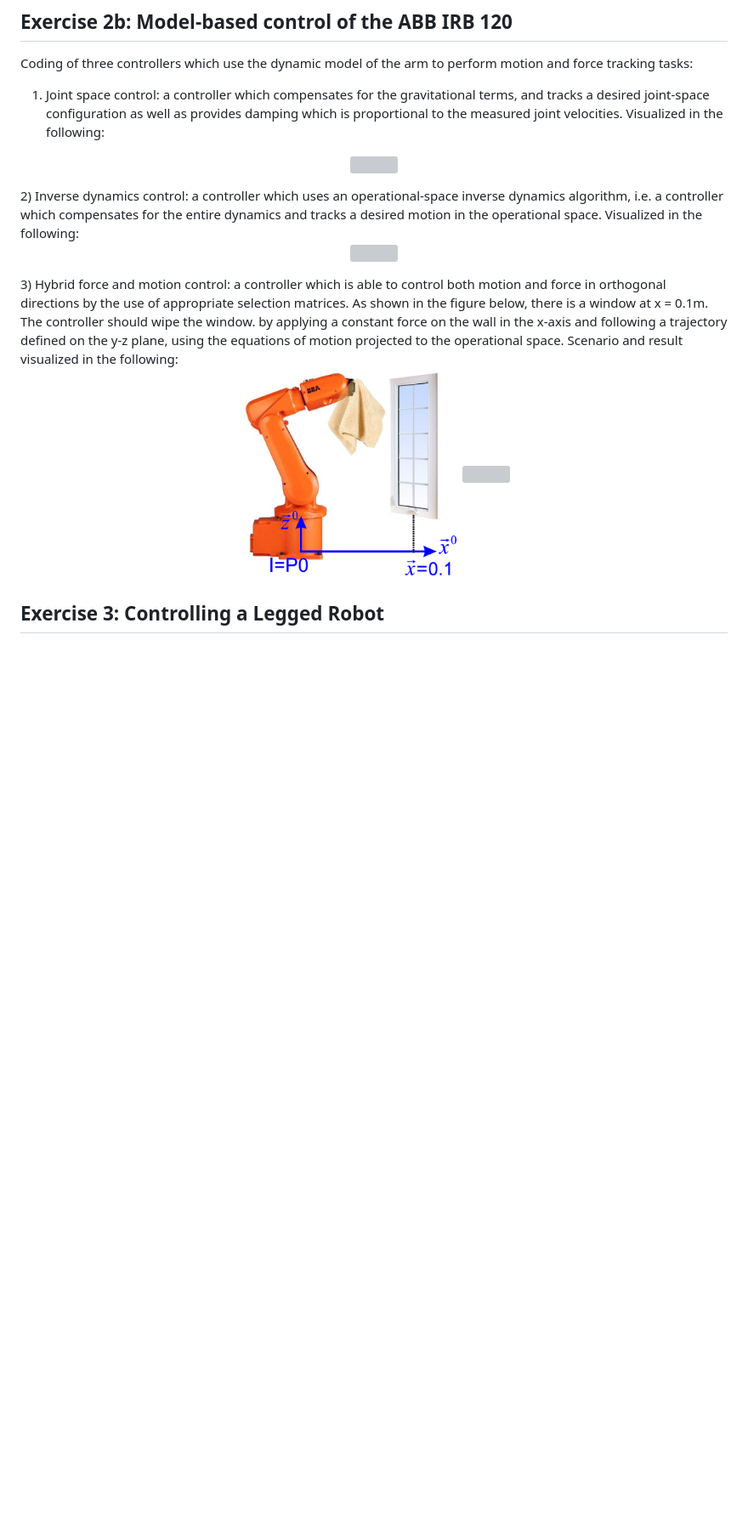
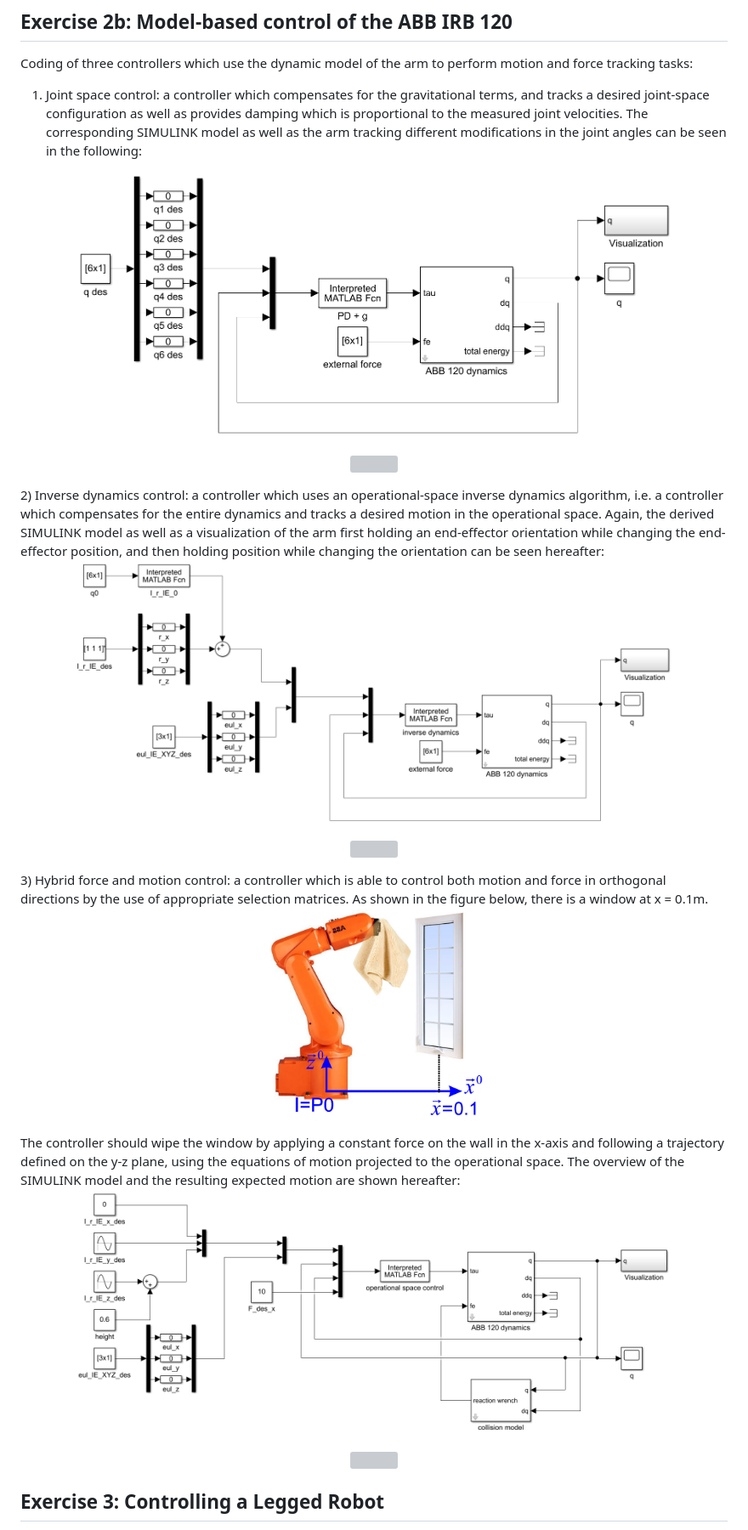
Before and after one commit to ischollETH/robot-dynamics-ETH, a Markdown page: README.md, the part around one of its changes. Shown at 85% size. GitHub-like rendering; blank space fills up the shorter version; grey boxes are pictures that could not be loaded.

```diff
--- a/README.md
+++ b/README.md
@@ -50,18 +49,30 @@ The following visualizes the robot moving when certain torques are applied to di
 
 ## Exercise 2b: Model-based control of the ABB IRB 120
 Coding of three controllers which use the dynamic model of the arm to perform motion and force tracking tasks:
-1) Joint space control: a controller which compensates for the gravitational terms, and tracks a desired joint-space configuration as well as provides damping which is proportional to the measured joint velocities. Visualized in the following:
+1) Joint space control: a controller which compensates for the gravitational terms, and tracks a desired joint-space configuration as well as provides damping which is proportional to the measured joint velocities. The corresponding SIMULINK model as well as the arm tracking different modifications in the joint angles can be seen in the following:
+<p align="center">
+  <img src=https://github.com/ischollETH/robot-dynamics-ETH/blob/main/images/RD_Ex2b_JointSpaceControl.PNG width="700" title="Ex2b Joint Space Control Overview">
+</p>
 <p align="center">
   <img src=https://github.com/ischollETH/robot-dynamics-ETH/blob/main/images/RD_Ex2b_JointSpace.gif width="700" title="Ex2b Joint Space Controller on Robot Arm">
 </p>
-2) Inverse dynamics control: a controller which uses an operational-space inverse dynamics algorithm, i.e. a controller which compensates for the entire dynamics and tracks a desired motion in the operational space. Visualized in the following:
+2) Inverse dynamics control: a controller which uses an operational-space inverse dynamics algorithm, i.e. a controller which compensates for the entire dynamics and tracks a desired motion in the operational space. Again, the derived SIMULINK model as well as a visualization of the arm first holding an end-effector orientation while changing the end-effector position, and then holding position while changing the orientation can be seen hereafter:
+<p align="center">
+  <img src=https://github.com/ischollETH/robot-dynamics-ETH/blob/main/images/RD_Ex2b_InverseDynamicsControl.PNG width="700" title="Ex2b Inverse Dynamics Control Overview">
+</p>
 <p align="center">
   <img src=https://github.com/ischollETH/robot-dynamics-ETH/blob/main/images/RD_Ex2b_InverseDynamicsControl.gif width="700" title="Ex2b Inverse Dynamics Controller on Robot Arm">
 </p>
-3) Hybrid force and motion control: a controller which is able to control both motion and force in orthogonal directions by the use of appropriate selection matrices. As shown in the figure below, there is a window at x = 0.1m. The controller should wipe the window. by applying a constant force on the wall in the x-axis and following a trajectory defined on the y-z plane, using the equations of motion projected to the operational space. Scenario and result visualized in the following:
+3) Hybrid force and motion control: a controller which is able to control both motion and force in orthogonal directions by the use of appropriate selection matrices. As shown in the figure below, there is a window at x = 0.1m.
 <p align="center">
   <img src=https://github.com/ischollETH/robot-dynamics-ETH/blob/main/images/RD_Ex2b_HybridForceMotionControl_Illustration.PNG height="250" title="Hybrid Force an Motion Control Scenario">
-  <img src=https://github.com/ischollETH/robot-dynamics-ETH/blob/main/images/RD_Ex2b_HybridForceMotionControl.gif height="250" title="Ex2b Hybrid Force and Motion Controller on Robot Arm">
+</p>
+The controller should wipe the window by applying a constant force on the wall in the x-axis and following a trajectory defined on the y-z plane, using the equations of motion projected to the operational space. The overview of the SIMULINK model and the resulting expected motion are shown hereafter:
+<p align="center">
+  <img src=https://github.com/ischollETH/robot-dynamics-ETH/blob/main/images/RD_Ex2b_HybridForceMotionControl.PNG width="700" title="Ex2b Hybrid Force Motion Control Overview">
+</p>
+<p align="center">
+  <img src=https://github.com/ischollETH/robot-dynamics-ETH/blob/main/images/RD_Ex2b_HybridForceMotion.gif height="250" title="Ex2b Hybrid Force and Motion Controller on Robot Arm">
 </p>
 
 
```
Also changed, not shown: other parts of README.md (+14 -11 lines).
